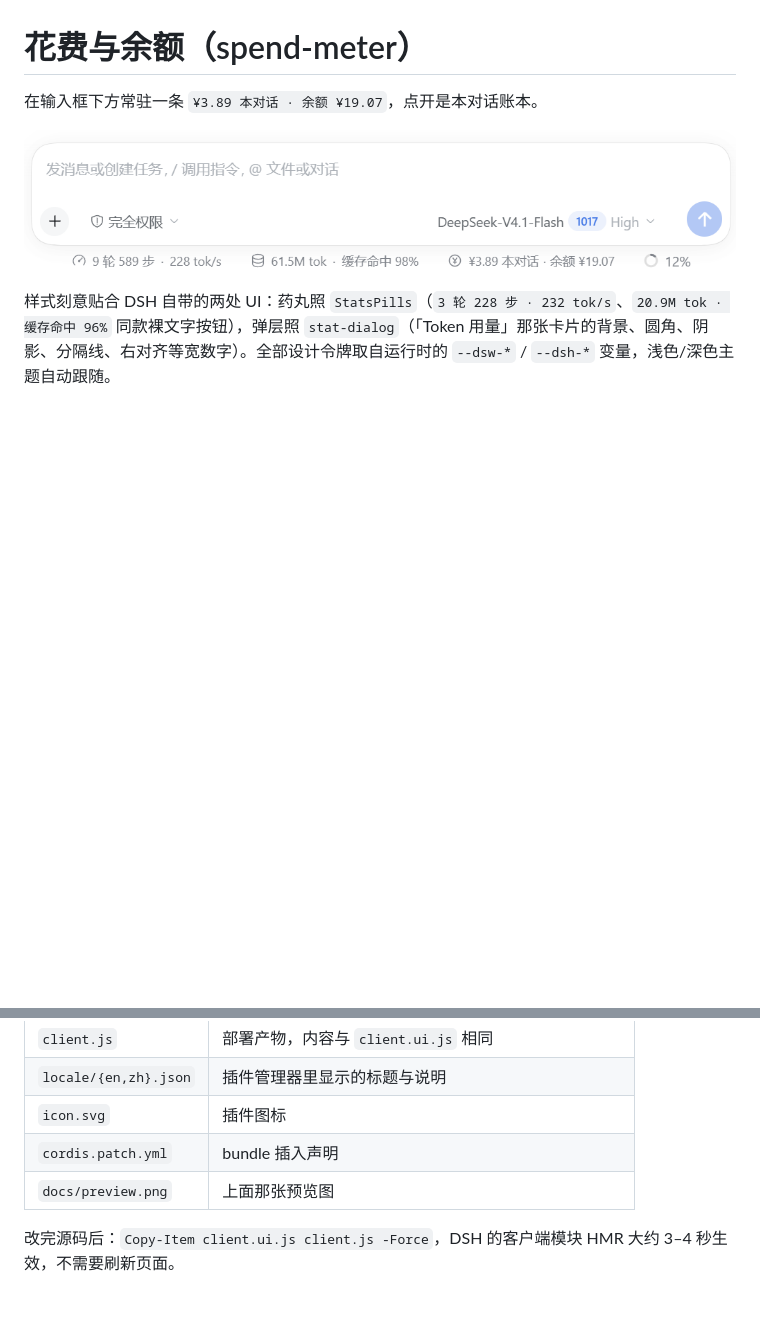
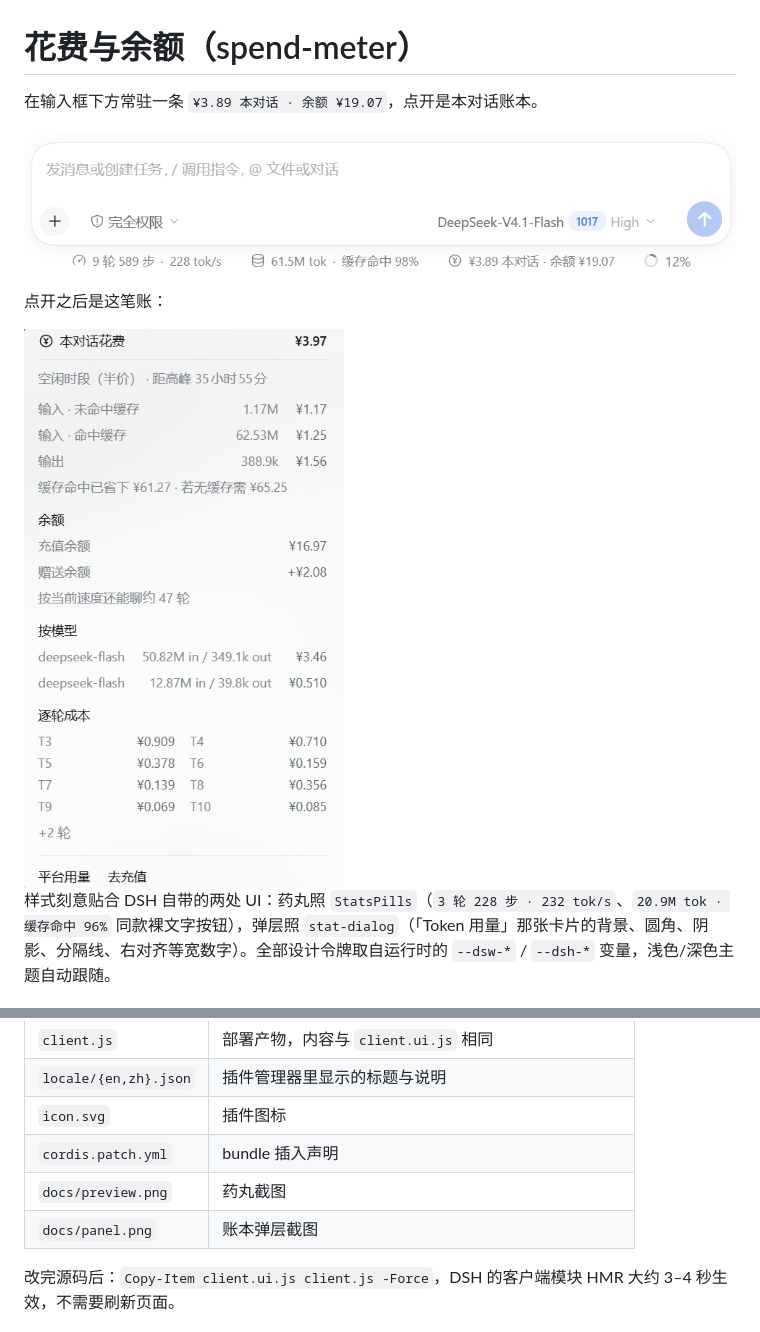
Before and after one commit to TSE2006/dsh-spend-meter, a Markdown page: README.md, 2 parts joined by grey strips. GitHub-like rendering; pictures changed too: docs/panel.png (added); blank space fills up the shorter version.

```diff
--- a/README.md
+++ b/README.md
@@ -3,6 +3,10 @@
 在输入框下方常驻一条 `¥3.89 本对话 · 余额 ¥19.07`，点开是本对话账本。
 
 ![输入框下方的药丸](docs/preview.png)
+
+点开之后是这笔账：
+
+<img src="docs/panel.png" width="380" alt="账本面板：分项花费、缓存省下、余额、按模型、逐轮成本">
 
 样式刻意贴合 DSH 自带的两处 UI：药丸照 `StatsPills`（`3 轮 228 步 · 232 tok/s`、`20.9M tok · 缓存命中 96%` 同款裸文字按钮），弹层照 `stat-dialog`（「Token 用量」那张卡片的背景、圆角、阴影、分隔线、右对齐等宽数字）。全部设计令牌取自运行时的 `--dsw-*` / `--dsh-*` 变量，浅色/深色主题自动跟随。
 
@@ -92,7 +96,8 @@
 | `locale/{en,zh}.json` | 插件管理器里显示的标题与说明 |
 | `icon.svg` | 插件图标 |
 | `cordis.patch.yml` | bundle 插入声明 |
-| `docs/preview.png` | 上面那张预览图 |
+| `docs/preview.png` | 药丸截图 |
+| `docs/panel.png` | 账本弹层截图 |
 
 改完源码后：`Copy-Item client.ui.js client.js -Force`，DSH 的客户端模块 HMR 大约 3–4 秒生效，不需要刷新页面。
 
```
Also changed, not shown: 2 other files.
